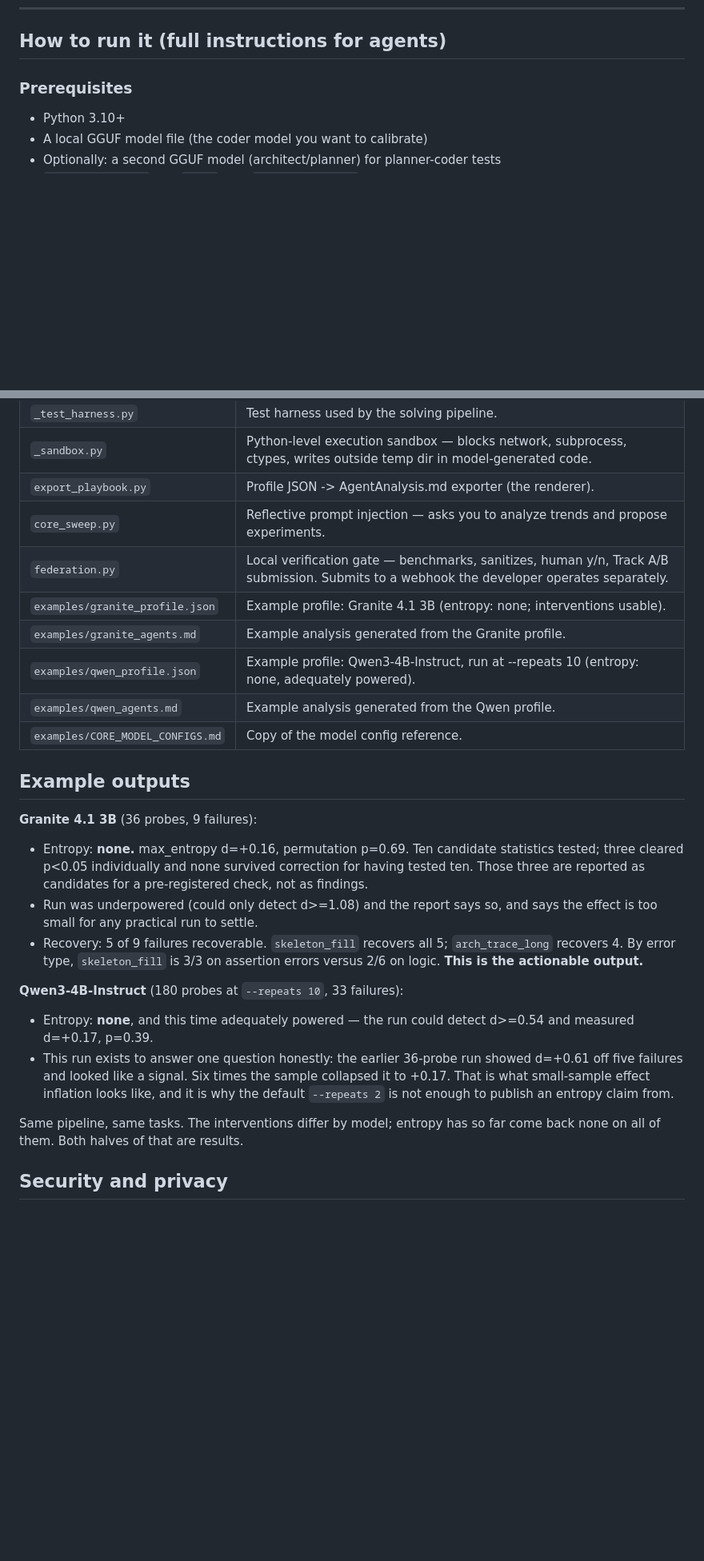
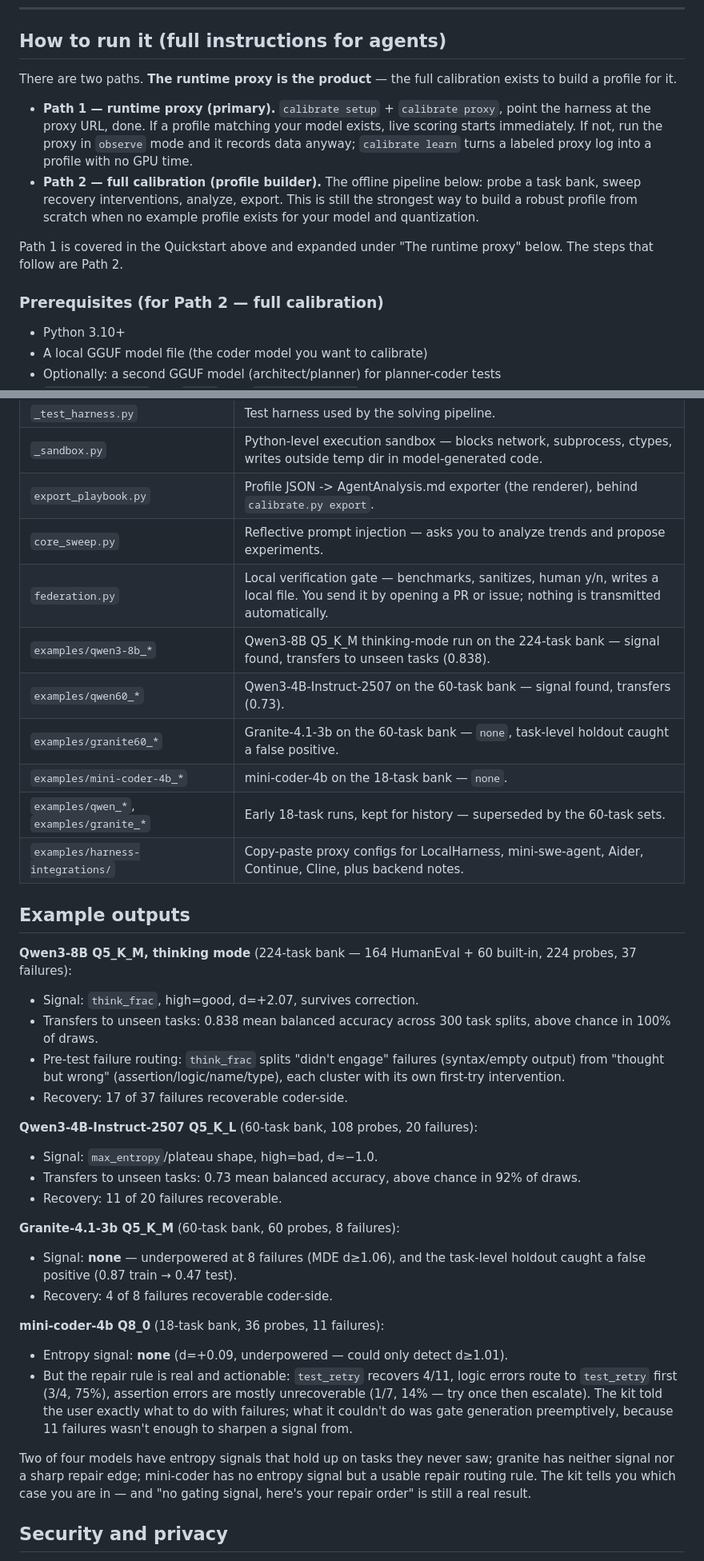
Before and after one commit to charlesdvaught-hash/calibration-kit-public, a Markdown page: SKILL.md, 2 parts joined by grey strips. Shown at 80% size. Drawn GitHub-style; blank space fills up the shorter version.

```diff
--- a/SKILL.md
+++ b/SKILL.md
@@ -220,7 +234,23 @@ than a one-time script purchase.
 
 ## How to run it (full instructions for agents)
 
-### Prerequisites
+There are two paths. **The runtime proxy is the product** — the full
+calibration exists to build a profile for it.
+
+- **Path 1 — runtime proxy (primary).** `calibrate setup` + `calibrate proxy`,
+  point the harness at the proxy URL, done. If a profile matching your model
+  exists, live scoring starts immediately. If not, run the proxy in `observe`
+  mode and it records data anyway; `calibrate learn` turns a labeled proxy log
+  into a profile with no GPU time.
+- **Path 2 — full calibration (profile builder).** The offline pipeline below:
+  probe a task bank, sweep recovery interventions, analyze, export. This is
+  still the strongest way to build a robust profile from scratch when no
+  example profile exists for your model and quantization.
+
+Path 1 is covered in the Quickstart above and expanded under "The runtime
+proxy" below. The steps that follow are Path 2.
+
+### Prerequisites (for Path 2 — full calibration)
 
 - Python 3.10+
 - A local GGUF model file (the coder model you want to calibrate)
@@ -543,39 +576,53 @@ See `LICENSE.md` for the legal terms (grant-back clause, Track A/B).
 | `_task_bank.py` | The rest of the single-function task bank (42 tasks), each with a reference implementation. Run `python _task_bank.py` to verify every expected value. |
 | `_test_harness.py` | Test harness used by the solving pipeline. |
 | `_sandbox.py` | Python-level execution sandbox — blocks network, subprocess, ctypes, writes outside temp dir in model-generated code. |
-| `export_playbook.py` | Profile JSON -> AgentAnalysis.md exporter (the renderer). |
+| `export_playbook.py` | Profile JSON -> AgentAnalysis.md exporter (the renderer), behind `calibrate.py export`. |
 | `core_sweep.py` | Reflective prompt injection — asks you to analyze trends and propose experiments. |
-| `federation.py` | Local verification gate — benchmarks, sanitizes, human y/n, Track A/B submission. Submits to a webhook the developer operates separately. |
-| `examples/granite_profile.json` | Example profile: Granite 4.1 3B (entropy: none; interventions usable). |
-| `examples/granite_agents.md` | Example analysis generated from the Granite profile. |
-| `examples/qwen_profile.json` | Example profile: Qwen3-4B-Instruct, run at --repeats 10 (entropy: none, adequately powered). |
-| `examples/qwen_agents.md` | Example analysis generated from the Qwen profile. |
-| `examples/CORE_MODEL_CONFIGS.md` | Copy of the model config reference. |
+| `federation.py` | Local verification gate — benchmarks, sanitizes, human y/n, writes a local file. You send it by opening a PR or issue; nothing is transmitted automatically. |
+| `examples/qwen3-8b_*` | Qwen3-8B Q5_K_M thinking-mode run on the 224-task bank — signal found, transfers to unseen tasks (0.838). |
+| `examples/qwen60_*` | Qwen3-4B-Instruct-2507 on the 60-task bank — signal found, transfers (0.73). |
+| `examples/granite60_*` | Granite-4.1-3b on the 60-task bank — `none`, task-level holdout caught a false positive. |
+| `examples/mini-coder-4b_*` | mini-coder-4b on the 18-task bank — `none`. |
+| `examples/qwen_*`, `examples/granite_*` | Early 18-task runs, kept for history — superseded by the 60-task sets. |
+| `examples/harness-integrations/` | Copy-paste proxy configs for LocalHarness, mini-swe-agent, Aider, Continue, Cline, plus backend notes. |
 
 ## Example outputs
 
-**Granite 4.1 3B** (36 probes, 9 failures):
-- Entropy: **none.** max_entropy d=+0.16, permutation p=0.69. Ten candidate
-  statistics tested; three cleared p<0.05 individually and none survived
-  correction for having tested ten. Those three are reported as candidates
-  for a pre-registered check, not as findings.
-- Run was underpowered (could only detect d>=1.08) and the report says so,
-  and says the effect is too small for any practical run to settle.
-- Recovery: 5 of 9 failures recoverable. `skeleton_fill` recovers all 5;
-  `arch_trace_long` recovers 4. By error type, `skeleton_fill` is 3/3 on
-  assertion errors versus 2/6 on logic. **This is the actionable output.**
+**Qwen3-8B Q5_K_M, thinking mode** (224-task bank — 164 HumanEval + 60
+built-in, 224 probes, 37 failures):
+- Signal: `think_frac`, high=good, d=+2.07, survives correction.
+- Transfers to unseen tasks: 0.838 mean balanced accuracy across 300 task
+  splits, above chance in 100% of draws.
+- Pre-test failure routing: `think_frac` splits "didn't engage" failures
+  (syntax/empty output) from "thought but wrong" (assertion/logic/name/type),
+  each cluster with its own first-try intervention.
+- Recovery: 17 of 37 failures recoverable coder-side.
 
-**Qwen3-4B-Instruct** (180 probes at `--repeats 10`, 33 failures):
-- Entropy: **none**, and this time adequately powered — the run could detect
-  d>=0.54 and measured d=+0.17, p=0.39.
-- This run exists to answer one question honestly: the earlier 36-probe run
-  showed d=+0.61 off five failures and looked like a signal. Six times the
-  sample collapsed it to +0.17. That is what small-sample effect inflation
-  looks like, and it is why the default `--repeats 2` is not enough to
-  publish an entropy claim from.
+**Qwen3-4B-Instruct-2507 Q5_K_L** (60-task bank, 108 probes, 20 failures):
+- Signal: `max_entropy`/plateau shape, high=bad, d≈−1.0.
+- Transfers to unseen tasks: 0.73 mean balanced accuracy, above chance in
+  92% of draws.
+- Recovery: 11 of 20 failures recoverable.
 
-Same pipeline, same tasks. The interventions differ by model; entropy has so
-far come back none on all of them. Both halves of that are results.
+**Granite-4.1-3b Q5_K_M** (60-task bank, 60 probes, 8 failures):
+- Signal: **none** — underpowered at 8 failures (MDE d≥1.06), and the
+  task-level holdout caught a false positive (0.87 train → 0.47 test).
+- Recovery: 4 of 8 failures recoverable coder-side.
+
+**mini-coder-4b Q8_0** (18-task bank, 36 probes, 11 failures):
+- Entropy signal: **none** (d=+0.09, underpowered — could only detect d≥1.01).
+- But the repair rule is real and actionable: `test_retry` recovers 4/11,
+  logic errors route to `test_retry` first (3/4, 75%), assertion errors are
+  mostly unrecoverable (1/7, 14% — try once then escalate). The kit told
+  the user exactly what to do with failures; what it couldn't do was gate
+  generation preemptively, because 11 failures wasn't enough to sharpen a
+  signal from.
+
+Two of four models have entropy signals that hold up on tasks they never
+saw; granite has neither signal nor a sharp repair edge; mini-coder has no
+entropy signal but a usable repair routing rule. The kit tells you which
+case you are in — and "no gating signal, here's your repair order" is still
+a real result.
 
 ## Security and privacy
 
```
Also changed, not shown: other parts of SKILL.md (+42 -25 lines), LICENSE-CONTENT.md (added, +38 -0 lines), LICENSE.md (+7 -0 lines).
